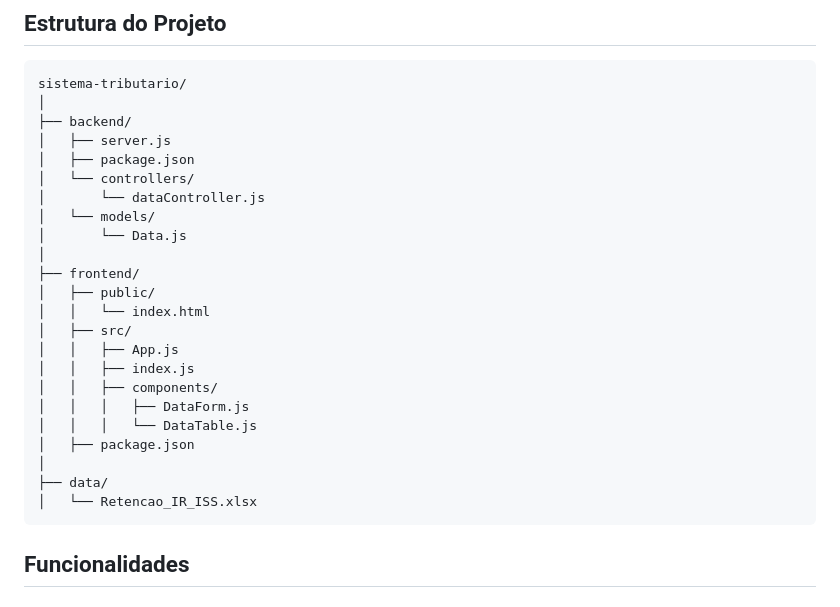
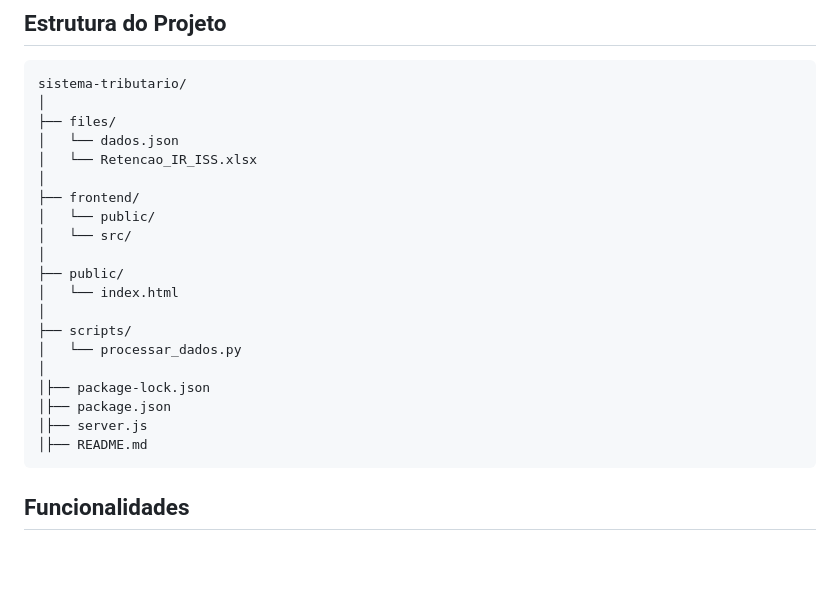
Before and after one commit to IsacGomes/sistema-tributario, a Markdown page: README.md, the part around the change. GitHub-like rendering; blank space fills up the shorter version.

````diff
--- a/README.md
+++ b/README.md
@@ -9,27 +9,24 @@ O Sistema Tributário Online é uma aplicação web que permite aos usuários ge
 ```plaintext
 sistema-tributario/
 │
-├── backend/
-│   ├── server.js
-│   ├── package.json
-│   └── controllers/
-│       └── dataController.js
-│   └── models/
-│       └── Data.js
+├── files/
+│   └── dados.json
+│   └── Retencao_IR_ISS.xlsx
 │
 ├── frontend/
-│   ├── public/
-│   │   └── index.html
-│   ├── src/
-│   │   ├── App.js
-│   │   ├── index.js
-│   │   ├── components/
-│   │   │   ├── DataForm.js
-│   │   │   └── DataTable.js
-│   ├── package.json
+│   └── public/
+│   └── src/
 │
-├── data/
-│   └── Retencao_IR_ISS.xlsx
+├── public/
+│   └── index.html
+│
+├── scripts/
+│   └── processar_dados.py
+│
+│├── package-lock.json
+│├── package.json
+│├── server.js
+│├── README.md
 ```
 
 ## Funcionalidades
````
